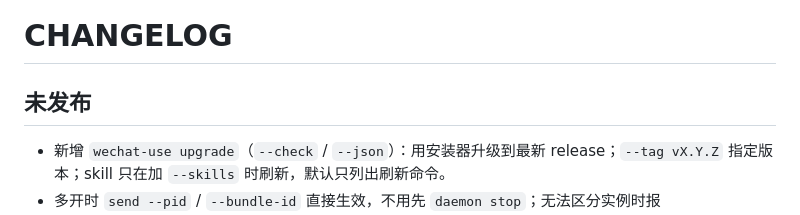
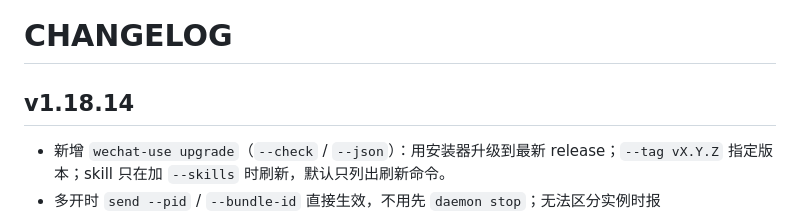
Before and after one commit to leeguooooo/wechat-use, a Markdown page: docs/CHANGELOG.md, the part around the change. Rendered like a GitHub page.

Commit message:
chore(release): 发布 1.18.14

```diff
--- a/docs/CHANGELOG.md
+++ b/docs/CHANGELOG.md
@@ -1,6 +1,6 @@
 # CHANGELOG
 
-## 未发布
+## v1.18.14
 
 - 新增 `wechat-use upgrade`（`--check` / `--json`）：用安装器升级到最新 release；`--tag vX.Y.Z` 指定版本；skill 只在加 `--skills` 时刷新，默认只列出刷新命令。
 - 多开时 `send --pid` / `--bundle-id` 直接生效，不用先 `daemon stop`；无法区分实例时报 `multiple_wechat_instances` 并给出可用的 `--pid`。
```
